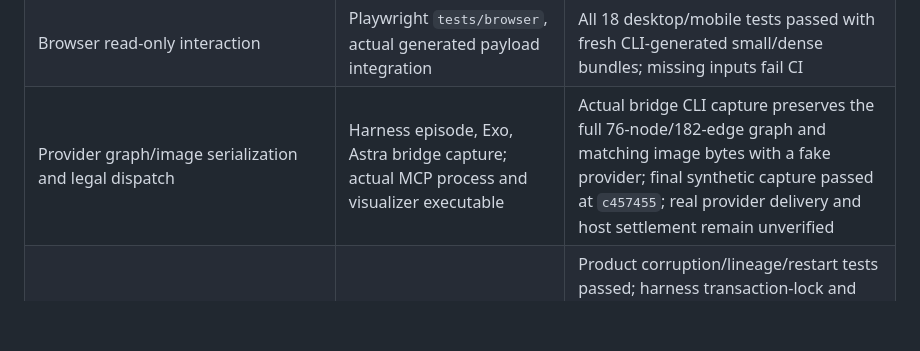
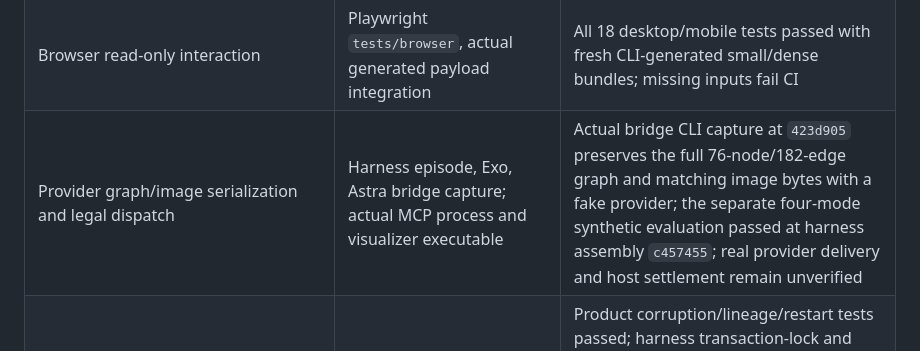
Before and after one commit to AI-Ascension/ascension-map-visualizer, a Markdown page: docs/REQUIREMENTS.md, the part around the change. GitHub-like rendering; blank space fills up the shorter version.

```diff
--- a/docs/REQUIREMENTS.md
+++ b/docs/REQUIREMENTS.md
@@ -16,7 +16,7 @@ This matrix distinguishes test implementation from final acceptance. [acceptance
 | Deterministic analysis and valid bounded candidates | Harness map analysis tests and non-authoring exhaustive oracle | Independent nine-test oracle passed; repaired four-mode evaluation uses measured synthetic tasks and actual renderer PNG; final workspace assembly passed at `c457455`; live behavior remains unverified |
 | Exact graph/image presentation | Product `rendering`, `bundle_integration`, `cli`; manual PNG inspection | Validated small 4-node/4-edge and dense 76-node/182-edge fixtures; ten generated demo files match across native Linux and Windows at `5b1d196` |
 | Browser read-only interaction | Playwright `tests/browser`, actual generated payload integration | All 18 desktop/mobile tests passed with fresh CLI-generated small/dense bundles; missing inputs fail CI |
-| Provider graph/image serialization and legal dispatch | Harness episode, Exo, Astra bridge capture; actual MCP process and visualizer executable | Actual bridge CLI capture preserves the full 76-node/182-edge graph and matching image bytes with a fake provider; final synthetic capture passed at `c457455`; real provider delivery and host settlement remain unverified |
+| Provider graph/image serialization and legal dispatch | Harness episode, Exo, Astra bridge capture; actual MCP process and visualizer executable | Actual bridge CLI capture at `423d905` preserves the full 76-node/182-edge graph and matching image bytes with a fake provider; the separate four-mode synthetic evaluation passed at harness assembly `c457455`; real provider delivery and host settlement remain unverified |
 | Atomic cache/replay and source-time knowledge | Harness bundle-store/cache tests; product `publication`, `feed`, `cli` | Product corruption/lineage/restart tests passed; harness transaction-lock and finite-storage repair passed six concurrency/capacity/collision regressions; final workspace assembly passed at `c457455`; live behavior remains unverified |
 | Packaging and security | Native Linux/Windows Rust suites; `cargo deny`; `actionlint`; `zizmor`; dependency notice collection | Native Linux/Windows tests, packages, extracted CLI smoke tests, private-path scans, and all hosted checks passed at `5b1d196`; independent distribution review repeated scans/smokes and closed findings |
 | Optional bounded observability | Product actual OTLP request/outage tests; observability policy/compose checks | Exporter synthetic capture/outage tests passed; existing collector deployment and end-to-end trace ingestion not claimed |
```
Also changed, not shown: docs/IMPLEMENTATION_STATUS.md (+9 -9 lines).
